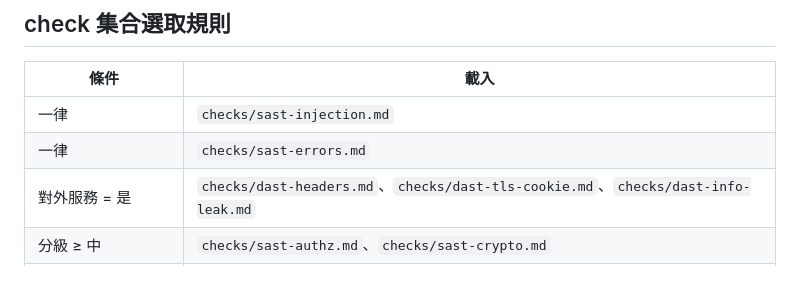
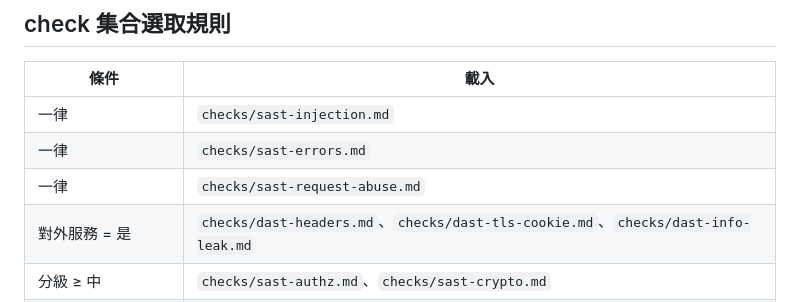
Before and after one commit to mikey890612/security-compliance-tw, a Markdown page: security-compliance-tw/references/profile.md, the part around the change. Rendered like a GitHub page.

```diff
--- a/security-compliance-tw/references/profile.md
+++ b/security-compliance-tw/references/profile.md
@@ -72,6 +72,7 @@
 |---|---|
 | 一律 | `checks/sast-injection.md` |
 | 一律 | `checks/sast-errors.md` |
+| 一律 | `checks/sast-request-abuse.md` |
 | 對外服務 = 是 | `checks/dast-headers.md`、`checks/dast-tls-cookie.md`、`checks/dast-info-leak.md` |
 | 分級 ≥ 中 | `checks/sast-authz.md`、`checks/sast-crypto.md` |
 | 有登入功能 | `checks/sast-session-auth.md` |
```
Also changed, not shown: security-compliance-tw/references/mapping.md (+4 -1 lines).
